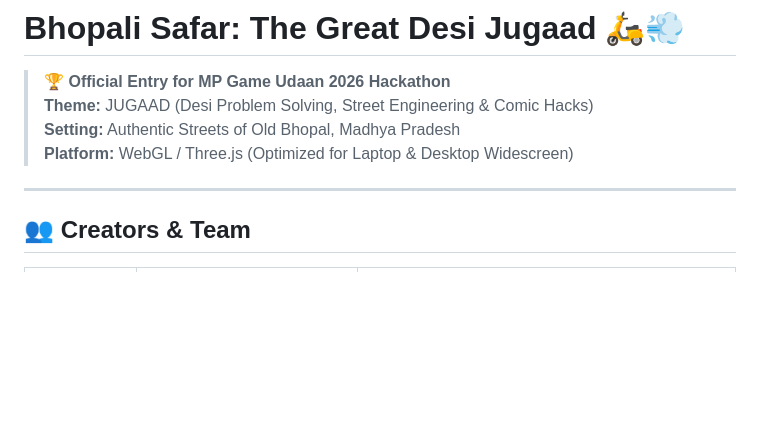
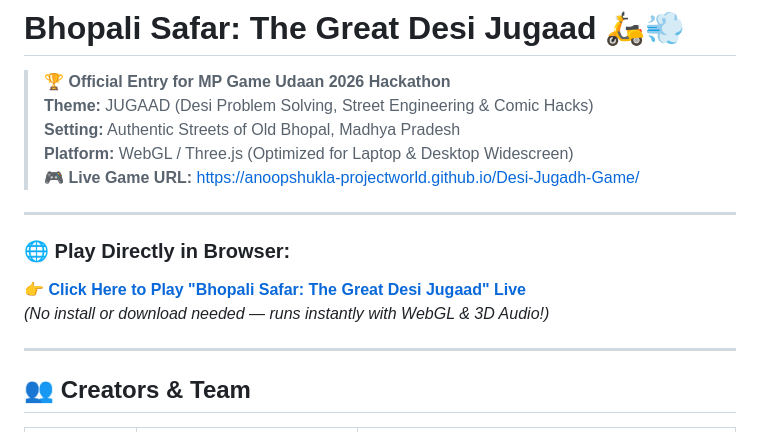
Before and after one commit to AnoopShukla-ProjectWorld/Desi-Jugadh-Game, a Markdown page: README.md, the part around the change. Rendered like a GitHub page; blank space fills up the shorter version.

Commit message:
docs: add prominent live playable game link in README.md

```diff
--- a/README.md
+++ b/README.md
@@ -4,6 +4,13 @@
 > **Theme:** JUGAAD (Desi Problem Solving, Street Engineering & Comic Hacks)
 > **Setting:** Authentic Streets of Old Bhopal, Madhya Pradesh
 > **Platform:** WebGL / Three.js (Optimized for Laptop & Desktop Widescreen)
+> **🎮 Live Game URL:** [https://anoopshukla-projectworld.github.io/Desi-Jugadh-Game/](https://anoopshukla-projectworld.github.io/Desi-Jugadh-Game/)
+
+---
+
+### 🌐 Play Directly in Browser:
+👉 **[Click Here to Play "Bhopali Safar: The Great Desi Jugaad" Live](https://anoopshukla-projectworld.github.io/Desi-Jugadh-Game/)**
+*(No install or download needed — runs instantly with WebGL & 3D Audio!)*
 
 ---
 
```
